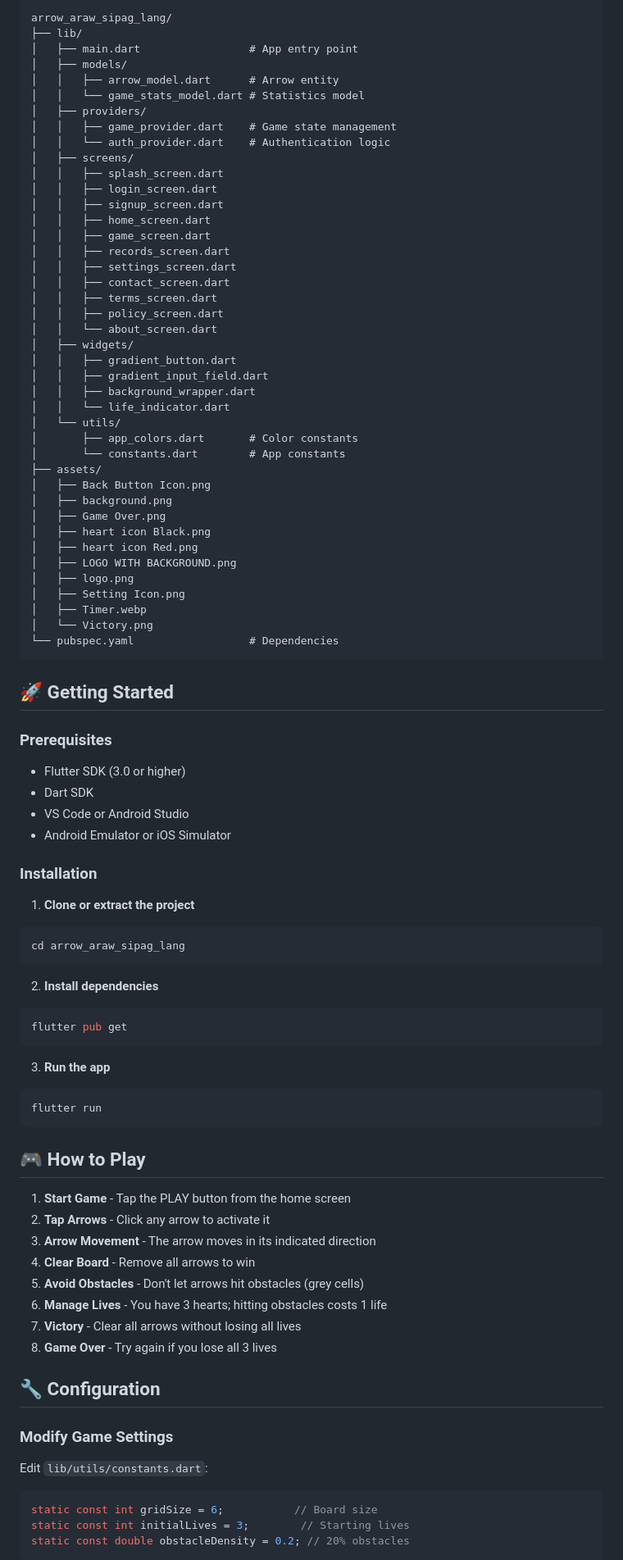
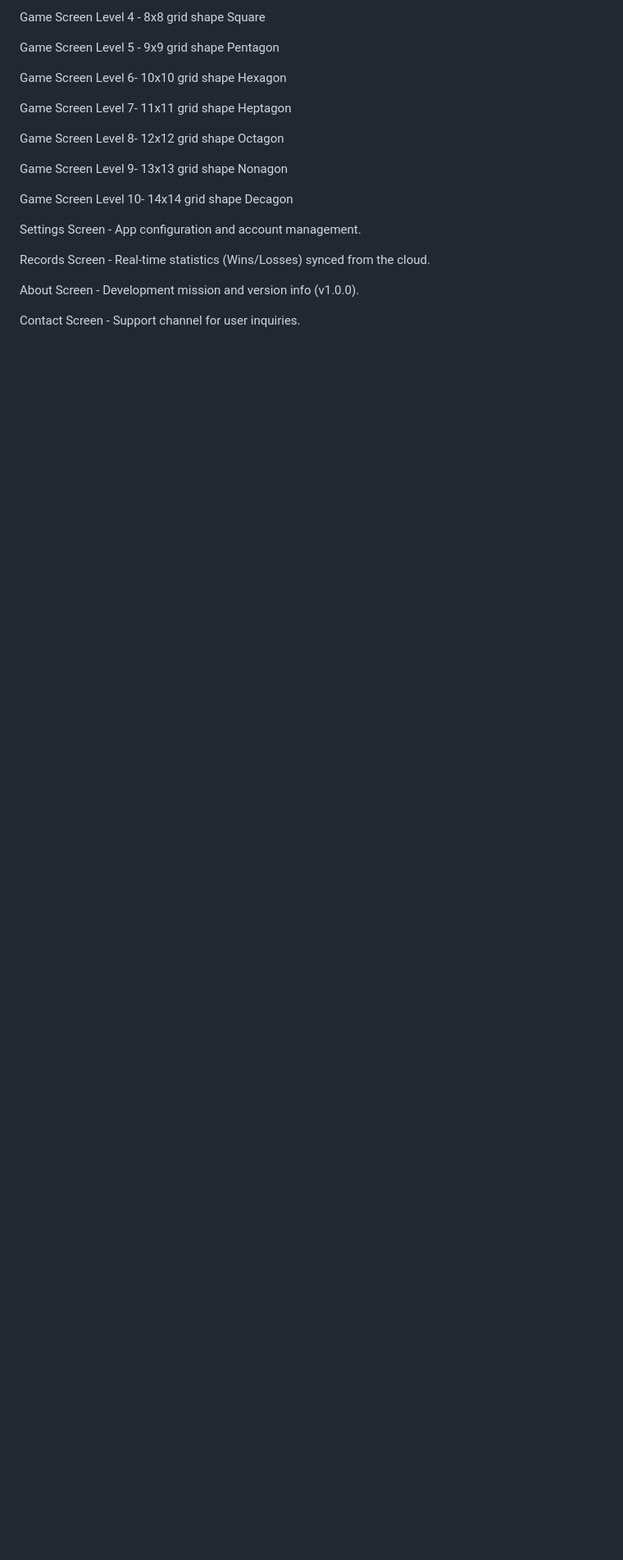
Before and after one commit to pidot-cat/Arrow_Araw_Sipag_Lang, a Markdown page: README.md, the part around one of its changes. Shown at 82% size. GitHub-like rendering; blank space fills up the shorter version.

Commit message:
Update README.md with complete project structure and features

````diff
--- a/README.md
+++ b/README.md
@@ -63,91 +23,23 @@ A vibrant arrow puzzle escape mobile game built with Flutter.
 
-```
-arrow_araw_sipag_lang/
-├── lib/
-│   ├── main.dart                 # App entry point
-│   ├── models/
-│   │   ├── arrow_model.dart      # Arrow entity
-│   │   └── game_stats_model.dart # Statistics model
-│   ├── providers/
-│   │   ├── game_provider.dart    # Game state management
-│   │   └── auth_provider.dart    # Authentication logic
-│   ├── screens/
-│   │   ├── splash_screen.dart
-│   │   ├── login_screen.dart
-│   │   ├── signup_screen.dart
-│   │   ├── home_screen.dart
-│   │   ├── game_screen.dart
-│   │   ├── records_screen.dart
-│   │   ├── settings_screen.dart
-│   │   ├── contact_screen.dart
-│   │   ├── terms_screen.dart
-│   │   ├── policy_screen.dart
-│   │   └── about_screen.dart
-│   ├── widgets/
-│   │   ├── gradient_button.dart
-│   │   ├── gradient_input_field.dart
-│   │   ├── background_wrapper.dart
-│   │   └── life_indicator.dart
-│   └── utils/
-│       ├── app_colors.dart       # Color constants
-│       └── constants.dart        # App constants
-├── assets/
-│   ├── Back Button Icon.png
-│   ├── background.png
-│   ├── Game Over.png
-│   ├── heart icon Black.png
-│   ├── heart icon Red.png
-│   ├── LOGO WITH BACKGROUND.png
-│   ├── logo.png
-│   ├── Setting Icon.png
-│   ├── Timer.webp
-│   └── Victory.png
-└── pubspec.yaml                  # Dependencies
-```
+Game Screen Level 4 - 8x8 grid shape Square
 
-## 🚀 Getting Started
+Game Screen Level 5 - 9x9 grid shape Pentagon
 
-### Prerequisites
-- Flutter SDK (3.0 or higher)
-- Dart SDK
-- VS Code or Android Studio
-- Android Emulator or iOS Simulator
+Game Screen Level 6- 10x10 grid shape Hexagon
 
-### Installation
+Game Screen Level 7- 11x11 grid shape Heptagon
 
-1. **Clone or extract the project**
-```bash
-cd arrow_araw_sipag_lang
-```
+Game Screen Level 8- 12x12 grid shape Octagon
 
-2. **Install dependencies**
-```bash
-flutter pub get
-```
+Game Screen Level 9- 13x13 grid shape Nonagon
 
-3. **Run the app**
-```bash
-flutter run
-```
+Game Screen Level 10- 14x14 grid shape Decagon
 
-## 🎮 How to Play
+Settings Screen - App configuration and account management.
 
-1. **Start Game** - Tap the PLAY button from the home screen
-2. **Tap Arrows** - Click any arrow to activate it
-3. **Arrow Movement** - The arrow moves in its indicated direction
-4. **Clear Board** - Remove all arrows to win
-5. **Avoid Obstacles** - Don't let arrows hit obstacles (grey cells)
-6. **Manage Lives** - You have 3 hearts; hitting obstacles costs 1 life
-7. **Victory** - Clear all arrows without losing all lives
-8. **Game Over** - Try again if you lose all 3 lives
+Records Screen - Real-time statistics (Wins/Losses) synced from the cloud.
 
-## 🔧 Configuration
+About Screen - Development mission and version info (v1.0.0).
 
-### Modify Game Settings
-Edit `lib/utils/constants.dart`:
-```dart
-static const int gridSize = 6;           // Board size
-static const int initialLives = 3;        // Starting lives
-static const double obstacleDensity = 0.2; // 20% obstacles
-```
+Contact Screen - Support channel for user inquiries.
 
````
Also changed, not shown: other parts of README.md (+86 -157 lines).
